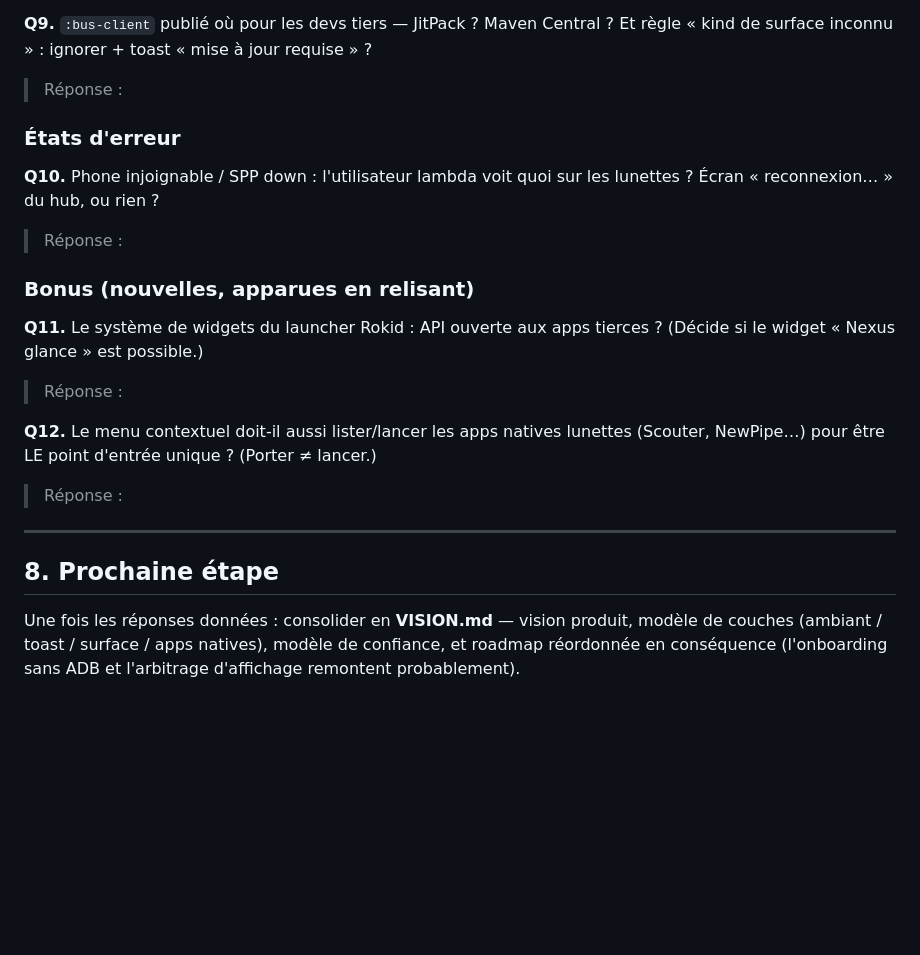
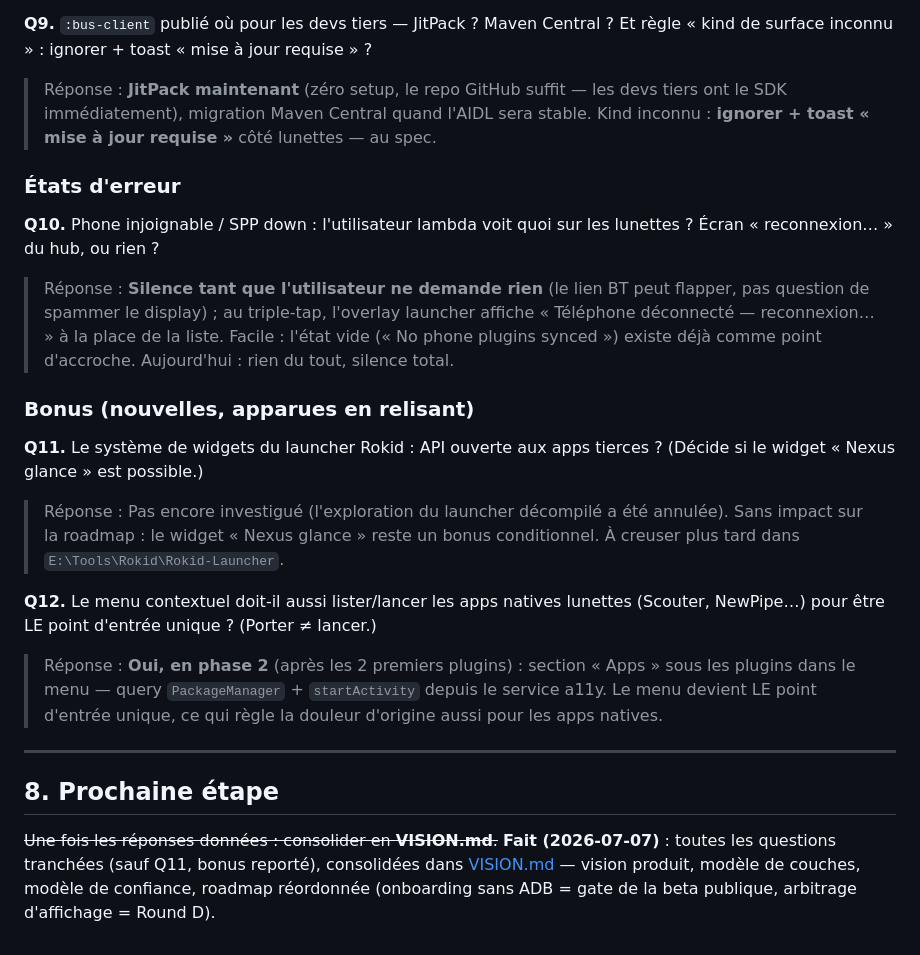
Before and after one commit to Anezium/Rokid-Nexus, a Markdown page: QUESTIONS.md, the part around one of its changes. GitHub-like rendering; blank space fills up the shorter version.

```diff
--- a/QUESTIONS.md
+++ b/QUESTIONS.md
@@ -188,27 +220,39 @@ favoris ? Et la boucle découverte : bouton « installer des plugins » dans le
 
 **Q9.** `:bus-client` publié où pour les devs tiers — JitPack ? Maven Central ?
 Et règle « kind de surface inconnu » : ignorer + toast « mise à jour requise » ?
-> Réponse :
+> Réponse : **JitPack maintenant** (zéro setup, le repo GitHub suffit — les devs tiers
+> ont le SDK immédiatement), migration Maven Central quand l'AIDL sera stable. Kind
+> inconnu : **ignorer + toast « mise à jour requise »** côté lunettes — au spec.
 
 ### États d'erreur
 **Q10.** Phone injoignable / SPP down : l'utilisateur lambda voit quoi sur les
 lunettes ? Écran « reconnexion… » du hub, ou rien ?
-> Réponse :
+> Réponse : **Silence tant que l'utilisateur ne demande rien** (le lien BT peut flapper,
+> pas question de spammer le display) ; au triple-tap, l'overlay launcher affiche
+> « Téléphone déconnecté — reconnexion… » à la place de la liste. Facile : l'état vide
+> (« No phone plugins synced ») existe déjà comme point d'accroche. Aujourd'hui : rien
+> du tout, silence total.
 
 ### Bonus (nouvelles, apparues en relisant)
 **Q11.** Le système de widgets du launcher Rokid : API ouverte aux apps tierces ?
 (Décide si le widget « Nexus glance » est possible.)
-> Réponse :
+> Réponse : Pas encore investigué (l'exploration du launcher décompilé a été annulée).
+> Sans impact sur la roadmap : le widget « Nexus glance » reste un bonus conditionnel.
+> À creuser plus tard dans `E:\Tools\Rokid\Rokid-Launcher`.
 
 **Q12.** Le menu contextuel doit-il aussi lister/lancer les apps natives lunettes
 (Scouter, NewPipe…) pour être LE point d'entrée unique ? (Porter ≠ lancer.)
-> Réponse :
+> Réponse : **Oui, en phase 2** (après les 2 premiers plugins) : section « Apps » sous
+> les plugins dans le menu — query `PackageManager` + `startActivity` depuis le service
+> a11y. Le menu devient LE point d'entrée unique, ce qui règle la douleur d'origine
+> aussi pour les apps natives.
 
 ---
 
 ## 8. Prochaine étape
 
-Une fois les réponses données : consolider en **VISION.md** — vision produit, modèle
-de couches (ambiant / toast / surface / apps natives), modèle de confiance, et roadmap
-réordonnée en conséquence (l'onboarding sans ADB et l'arbitrage d'affichage remontent
-probablement).
+~~Une fois les réponses données : consolider en **VISION.md**.~~ **Fait (2026-07-07)** :
+toutes les questions tranchées (sauf Q11, bonus reporté), consolidées dans
+[VISION.md](VISION.md) — vision produit, modèle de couches, modèle de confiance,
+roadmap réordonnée (onboarding sans ADB = gate de la beta publique, arbitrage
+d'affichage = Round D).
```
Also changed, not shown: other parts of QUESTIONS.md (+40 -8 lines), VISION.md (added, +151 -0 lines).
